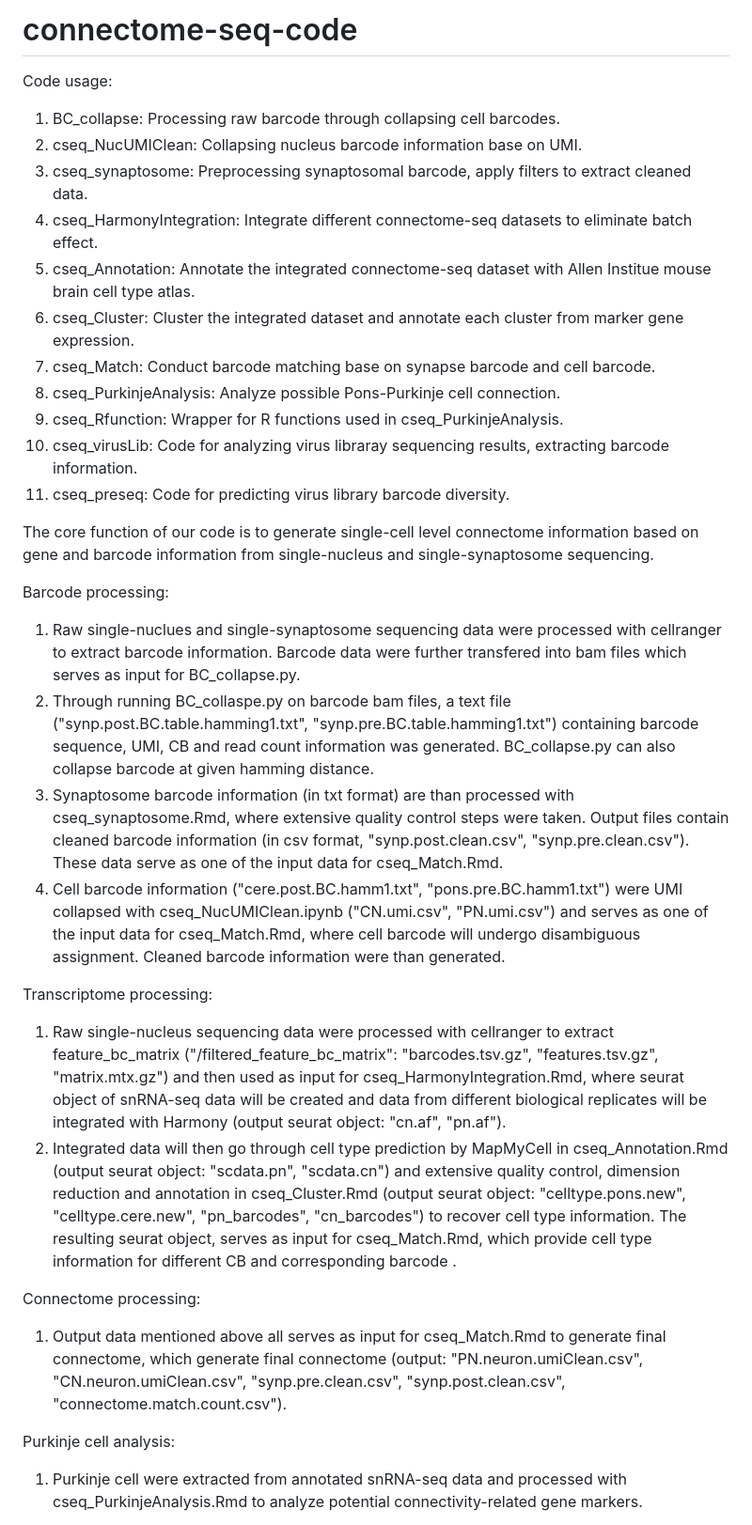
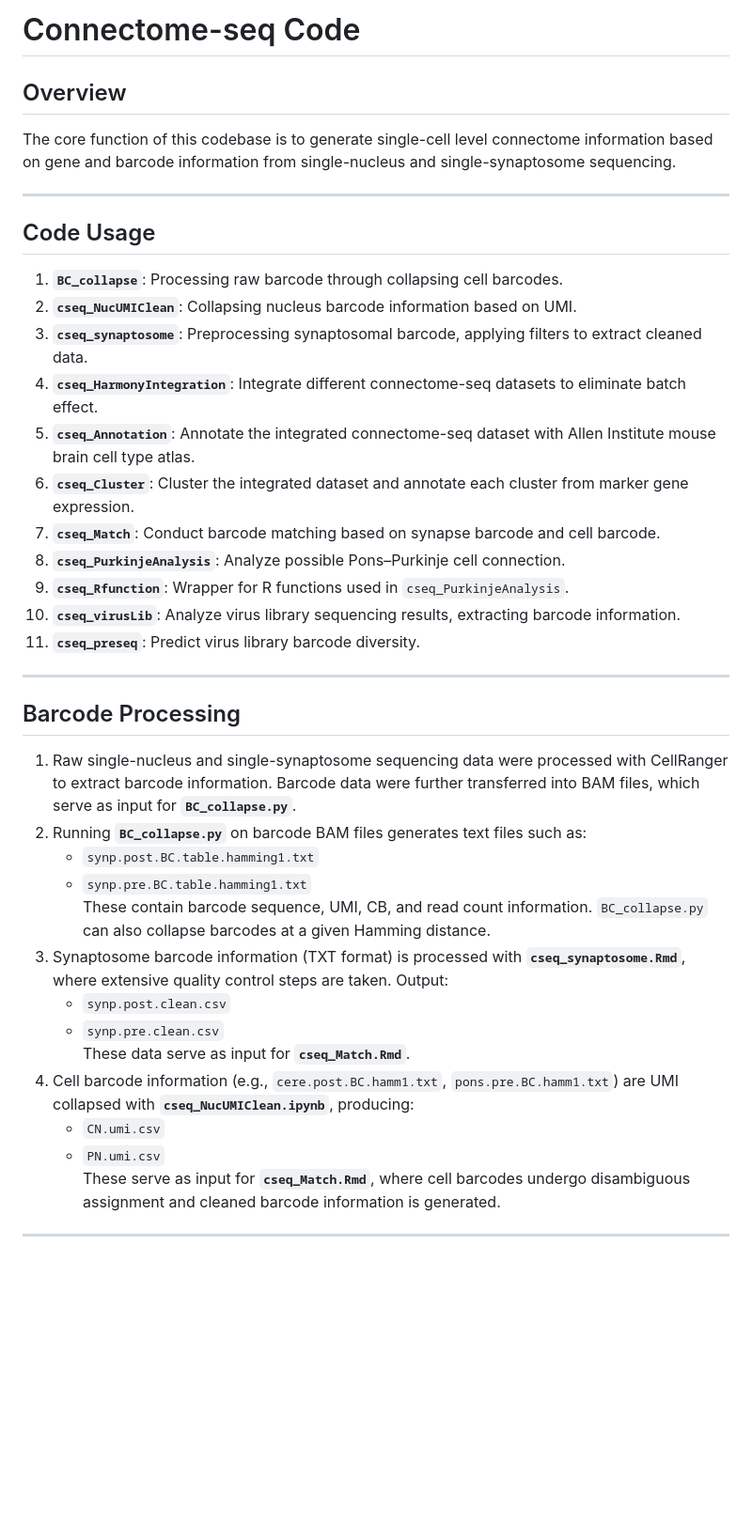
Before and after one commit to BoxuanZhaoLab/connectome-seq-code, a Markdown page: README.md, the part around the change printed below. Shown: that part at 94% size. Drawn GitHub-style; blank space fills up the shorter version.

```diff
--- a/README.md
+++ b/README.md
@@ -1,33 +1,39 @@
-# connectome-seq-code
-Code usage:
-1. BC_collapse: Processing raw barcode through collapsing cell barcodes.
-2. cseq_NucUMIClean: Collapsing nucleus barcode information base on UMI.
-3. cseq_synaptosome: Preprocessing synaptosomal barcode, apply filters to extract cleaned data.
-4. cseq_HarmonyIntegration: Integrate different connectome-seq datasets to eliminate batch effect.
-5. cseq_Annotation: Annotate the integrated connectome-seq dataset with Allen Institue mouse brain cell type atlas.
-6. cseq_Cluster: Cluster the integrated dataset and annotate each cluster from marker gene expression.
-7. cseq_Match: Conduct barcode matching base on synapse barcode and cell barcode.
-8. cseq_PurkinjeAnalysis: Analyze possible Pons-Purkinje cell connection.
-9. cseq_Rfunction: Wrapper for R functions used in cseq_PurkinjeAnalysis.
-10. cseq_virusLib: Code for analyzing virus libraray sequencing results, extracting barcode information.
-11. cseq_preseq: Code for predicting virus library barcode diversity.
+# Connectome-seq Code
 
+## Overview
+The core function of this codebase is to generate single-cell level connectome information based on gene and barcode information from single-nucleus and single-synaptosome sequencing.
 
-The core function of our code is to generate single-cell level connectome information based on gene and barcode information from single-nucleus and single-synaptosome sequencing.
+---
 
-Barcode processing:
-1. Raw single-nuclues and single-synaptosome sequencing data were processed with cellranger to extract barcode information. Barcode data were further transfered into bam files which serves as input for BC_collapse.py.
-2. Through running BC_collaspe.py on barcode bam files, a text file ("synp.post.BC.table.hamming1.txt", "synp.pre.BC.table.hamming1.txt") containing barcode sequence, UMI, CB and read count information was generated. BC_collapse.py can also collapse barcode at given hamming distance.
-3. Synaptosome barcode information (in txt format) are than processed with cseq_synaptosome.Rmd, where extensive quality control steps were taken. Output files contain cleaned barcode information (in csv format, "synp.post.clean.csv", "synp.pre.clean.csv"). These data serve as one of the input data for cseq_Match.Rmd.
-4. Cell barcode information ("cere.post.BC.hamm1.txt", "pons.pre.BC.hamm1.txt") were UMI collapsed with cseq_NucUMIClean.ipynb ("CN.umi.csv", "PN.umi.csv") and serves as one of the input data for cseq_Match.Rmd, where cell barcode will undergo disambiguous assignment. Cleaned barcode information were than generated.
+## Code Usage
+1. **`BC_collapse`**: Processing raw barcode through collapsing cell barcodes.
+2. **`cseq_NucUMIClean`**: Collapsing nucleus barcode information based on UMI.
+3. **`cseq_synaptosome`**: Preprocessing synaptosomal barcode, applying filters to extract cleaned data.
+4. **`cseq_HarmonyIntegration`**: Integrate different connectome-seq datasets to eliminate batch effect.
+5. **`cseq_Annotation`**: Annotate the integrated connectome-seq dataset with Allen Institute mouse brain cell type atlas.
+6. **`cseq_Cluster`**: Cluster the integrated dataset and annotate each cluster from marker gene expression.
+7. **`cseq_Match`**: Conduct barcode matching based on synapse barcode and cell barcode.
+8. **`cseq_PurkinjeAnalysis`**: Analyze possible Pons–Purkinje cell connection.
+9. **`cseq_Rfunction`**: Wrapper for R functions used in `cseq_PurkinjeAnalysis`.
+10. **`cseq_virusLib`**: Analyze virus library sequencing results, extracting barcode information.
+11. **`cseq_preseq`**: Predict virus library barcode diversity.
 
-Transcriptome processing:
-1. Raw single-nucleus sequencing data were processed with cellranger to extract feature_bc_matrix ("/filtered_feature_bc_matrix": "barcodes.tsv.gz", "features.tsv.gz", "matrix.mtx.gz") and then used as input for cseq_HarmonyIntegration.Rmd, where seurat object of snRNA-seq data will be created and data from different biological replicates will be integrated with Harmony (output seurat object: "cn.af", "pn.af").
-2. Integrated data will then go through cell type prediction by MapMyCell in cseq_Annotation.Rmd (output seurat object: "scdata.pn", "scdata.cn") and extensive quality control, dimension reduction and annotation in cseq_Cluster.Rmd (output seurat object: "celltype.pons.new", "celltype.cere.new", "pn_barcodes", "cn_barcodes") to recover cell type information. The resulting seurat object, serves as input for cseq_Match.Rmd, which provide cell type information for different CB and corresponding barcode .
+---
 
-Connectome processing:
-1. Output data mentioned above all serves as input for cseq_Match.Rmd to generate final connectome, which generate final connectome (output: "PN.neuron.umiClean.csv", "CN.neuron.umiClean.csv", "synp.pre.clean.csv", "synp.post.clean.csv", "connectome.match.count.csv").
+## Barcode Processing
+1. Raw single-nucleus and single-synaptosome sequencing data were processed with CellRanger to extract barcode information. Barcode data were further transferred into BAM files, which serve as input for **`BC_collapse.py`**.
+2. Running **`BC_collapse.py`** on barcode BAM files generates text files such as:
+   - `synp.post.BC.table.hamming1.txt`
+   - `synp.pre.BC.table.hamming1.txt`
+   These contain barcode sequence, UMI, CB, and read count information. `BC_collapse.py` can also collapse barcodes at a given Hamming distance.
+3. Synaptosome barcode information (TXT format) is processed with **`cseq_synaptosome.Rmd`**, where extensive quality control steps are taken. Output:
+   - `synp.post.clean.csv`
+   - `synp.pre.clean.csv`
+   These data serve as input for **`cseq_Match.Rmd`**.
+4. Cell barcode information (e.g., `cere.post.BC.hamm1.txt`, `pons.pre.BC.hamm1.txt`) are UMI collapsed with **`cseq_NucUMIClean.ipynb`**, producing:
+   - `CN.umi.csv`
+   - `PN.umi.csv`
+   These serve as input for **`cseq_Match.Rmd`**, where cell barcodes undergo disambiguous assignment and cleaned barcode information is generated.
 
-Purkinje cell analysis:
-1. Purkinje cell were extracted from annotated snRNA-seq data and processed with cseq_PurkinjeAnalysis.Rmd to analyze potential connectivity-related gene markers.
+---
 
```
Also changed, not shown: other parts of README.md (+54 -2 lines).
